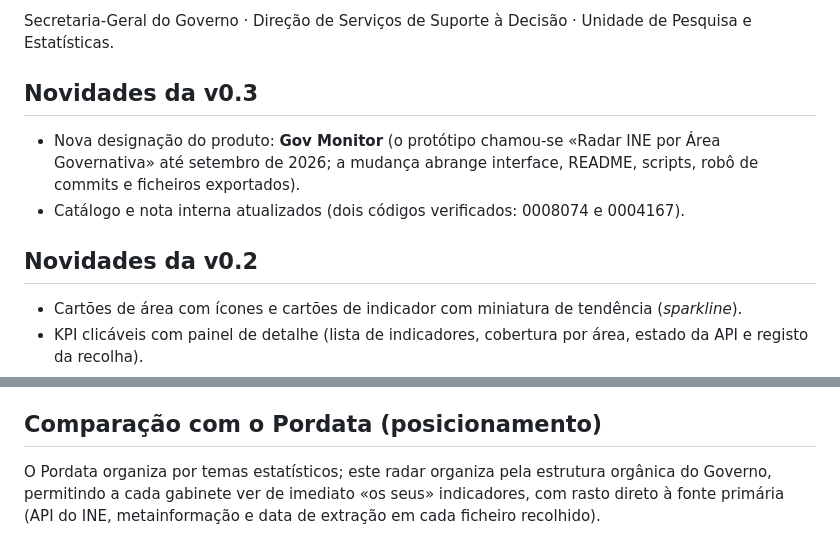
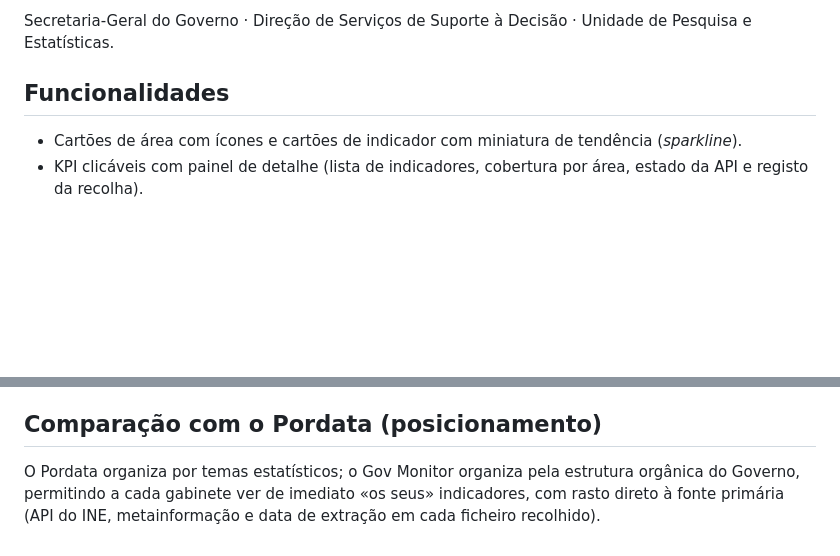
Before and after one commit to upe-sggov/gov-monitor, a Markdown page: README.md, 2 parts joined by grey strips. Drawn GitHub-style; blank space fills up the shorter version.

```diff
--- a/README.md
+++ b/README.md
@@ -6,12 +6,7 @@ Painel pesquisável que organiza indicadores e conjuntos de dados do Instituto N
 
 Secretaria-Geral do Governo · Direção de Serviços de Suporte à Decisão · Unidade de Pesquisa e Estatísticas.
 
-## Novidades da v0.3
-
-- Nova designação do produto: **Gov Monitor** (o protótipo chamou-se «Radar INE por Área Governativa» até setembro de 2026; a mudança abrange interface, README, scripts, robô de commits e ficheiros exportados).
-- Catálogo e nota interna atualizados (dois códigos verificados: 0008074 e 0004167).
-
-## Novidades da v0.2
+## Funcionalidades
 
 - Cartões de área com ícones e cartões de indicador com miniatura de tendência (*sparkline*).
 - KPI clicáveis com painel de detalhe (lista de indicadores, cobertura por área, estado da API e registo da recolha).
@@ -67,4 +62,4 @@
 
 ## Comparação com o Pordata (posicionamento)
 
-O Pordata organiza por temas estatísticos; este radar organiza pela estrutura orgânica do Governo, permitindo a cada gabinete ver de imediato «os seus» indicadores, com rasto direto à fonte primária (API do INE, metainformação e data de extração em cada ficheiro recolhido).
+O Pordata organiza por temas estatísticos; o Gov Monitor organiza pela estrutura orgânica do Governo, permitindo a cada gabinete ver de imediato «os seus» indicadores, com rasto direto à fonte primária (API do INE, metainformação e data de extração em cada ficheiro recolhido).
```
